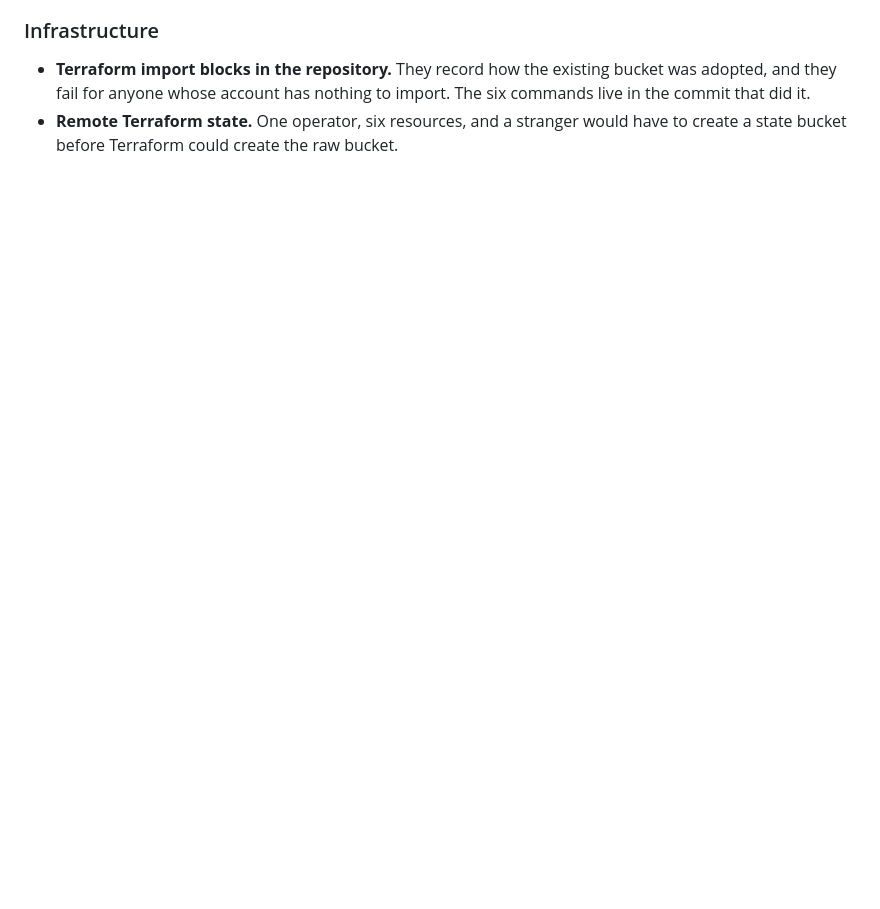
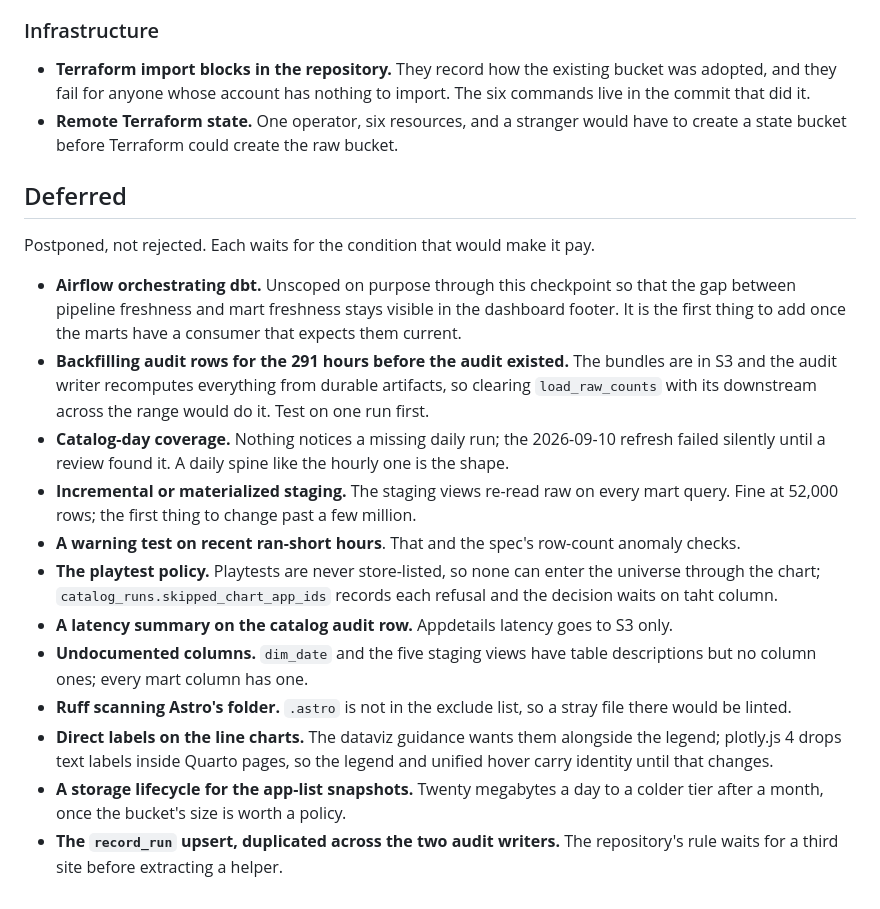
Before and after one commit to rodrigopita/steam-player-analytics, a Markdown page: README.md, the part around the change. GitHub-like rendering; blank space fills up the shorter version.

Commit message:
docs: README section on what was deferred, completeing the eight questions
Twelve items postponed with the condition that would make each pay: Airflow orchestrating dbt once the marts have a consumer that expects them current, the audit backfill from the bundles in S3, catalog-day coverage, incremental staging past a few million rows, a test on ran-short hours, the playtest policy, a catalog latency summary, undocumented columns and the ruff exclude, direct labels on the line charts, a storage lifecycle for the app-list snapshots, and the duplicated audit upsert awaiting a third site.

```diff
--- a/README.md
+++ b/README.md
@@ -190,3 +190,20 @@ The warehouse itself forks two ways, determined by the data:
 
 - **Terraform import blocks in the repository.** They record how the existing bucket was adopted, and they fail for anyone whose account has nothing to import. The six commands live in the commit that did it.
 - **Remote Terraform state.** One operator, six resources, and a stranger would have to create a state bucket before Terraform could create the raw bucket.
+
+## Deferred
+
+Postponed, not rejected. Each waits for the condition that would make it pay.
+
+- **Airflow orchestrating dbt.** Unscoped on purpose through this checkpoint so that the gap between pipeline freshness and mart freshness stays visible in the dashboard footer. It is the first thing to add once the marts have a consumer that expects them current.
+- **Backfilling audit rows for the 291 hours before the audit existed.** The bundles are in S3 and the audit writer recomputes everything from durable artifacts, so clearing `load_raw_counts` with its downstream across the range would do it. Test on one run first.
+- **Catalog-day coverage.** Nothing notices a missing daily run; the 2026-09-10 refresh failed silently until a review found it. A daily spine like the hourly one is the shape.
+- **Incremental or materialized staging.** The staging views re-read raw on every mart query. Fine at 52,000 rows; the first thing to change past a few million.
+- **A warning test on recent ran-short hours**. That and the spec's row-count anomaly checks.
+- **The playtest policy.** Playtests are never store-listed, so none can enter the universe through the chart; `catalog_runs.skipped_chart_app_ids` records each refusal and the decision waits on taht column.
+- **A latency summary on the catalog audit row.** Appdetails latency goes to S3 only.
+- **Undocumented columns.** `dim_date` and the five staging views have table descriptions but no column ones; every mart column has one.
+- **Ruff scanning Astro's folder.** `.astro` is not in the exclude list, so a stray file there would be linted.
+- **Direct labels on the line charts.** The dataviz guidance wants them alongside the legend; plotly.js 4 drops text labels inside Quarto pages, so the legend and unified hover carry identity until that changes.
+- **A storage lifecycle for the app-list snapshots.** Twenty megabytes a day to a colder tier after a month, once the bucket's size is worth a policy.
+- **The `record_run` upsert, duplicated across the two audit writers.** The repository's rule waits for a third site before extracting a helper.
```
